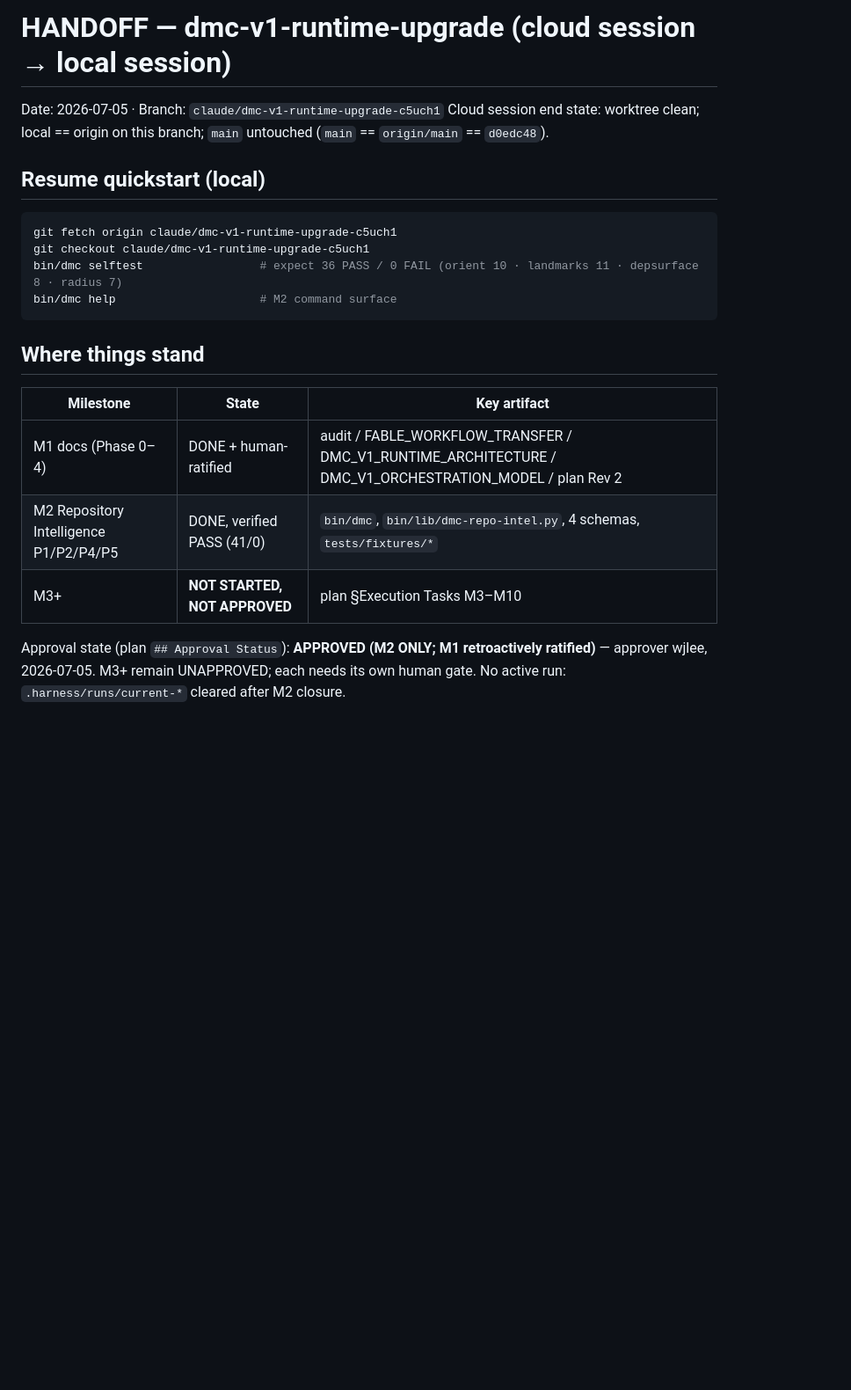
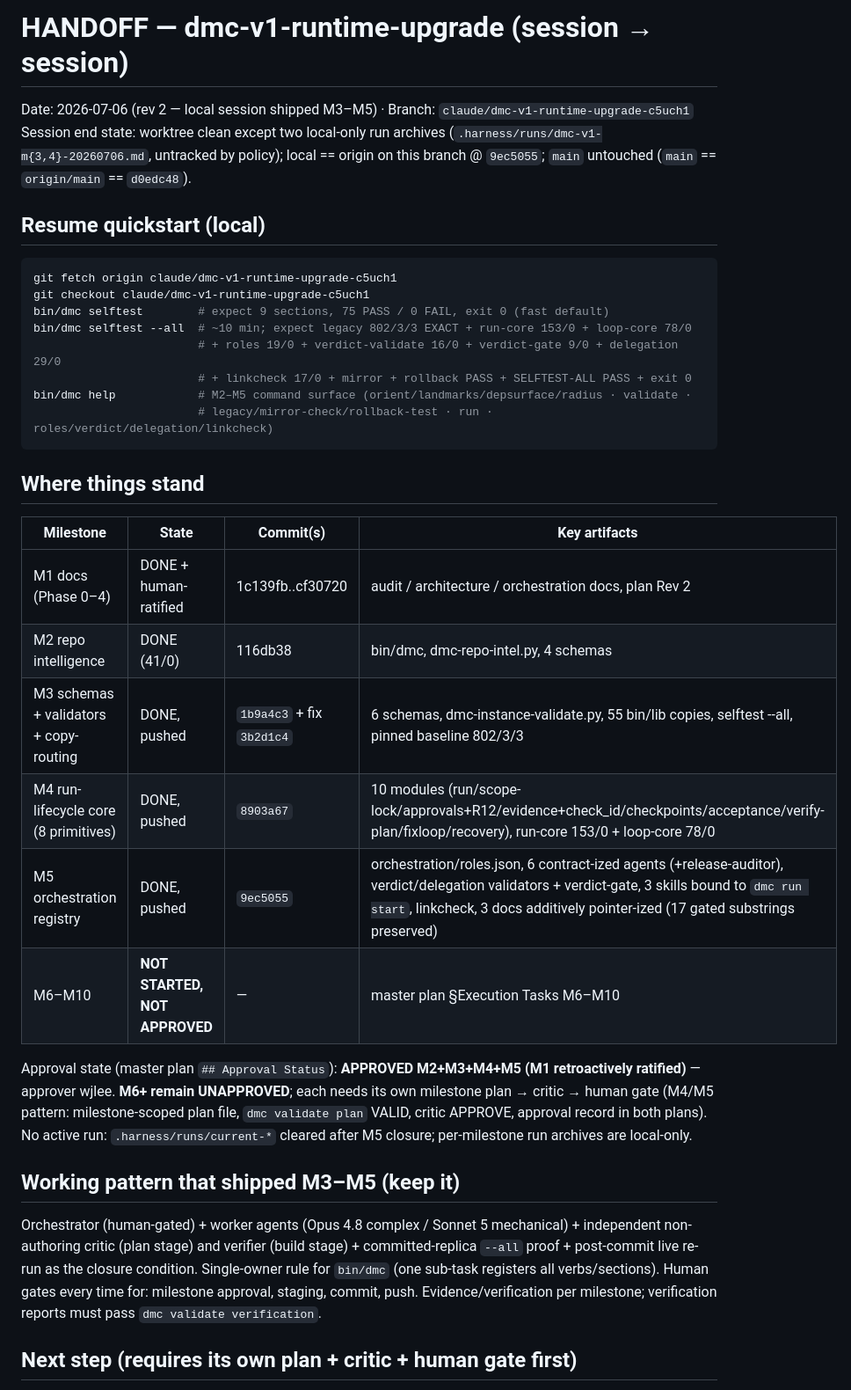
Before and after one commit to wjlee930501/Do-Me-Coding, a Markdown page: .harness/plans/dmc-v1-runtime-upgrade-handoff.md, the part around one of its changes. Shown at 88% size. GitHub-like rendering; blank space fills up the shorter version.

````diff
--- a/.harness/plans/dmc-v1-runtime-upgrade-handoff.md
+++ b/.harness/plans/dmc-v1-runtime-upgrade-handoff.md
@@ -1,26 +1,45 @@
-# HANDOFF — dmc-v1-runtime-upgrade (cloud session → local session)
+# HANDOFF — dmc-v1-runtime-upgrade (session → session)
 
-Date: 2026-07-05 · Branch: `claude/dmc-v1-runtime-upgrade-c5uch1`
-Cloud session end state: worktree clean; local == origin on this branch; `main` untouched
-(`main` == `origin/main` == `d0edc48`).
+Date: 2026-07-06 (rev 2 — local session shipped M3–M5) · Branch: `claude/dmc-v1-runtime-upgrade-c5uch1`
+Session end state: worktree clean except two local-only run archives (`.harness/runs/dmc-v1-m{3,4}-20260706.md`,
+untracked by policy); local == origin on this branch @ `9ec5055`; `main` untouched (`main` == `origin/main` == `d0edc48`).
 
 ## Resume quickstart (local)
 
 ```bash
 git fetch origin claude/dmc-v1-runtime-upgrade-c5uch1
 git checkout claude/dmc-v1-runtime-upgrade-c5uch1
-bin/dmc selftest                 # expect 36 PASS / 0 FAIL (orient 10 · landmarks 11 · depsurface 8 · radius 7)
-bin/dmc help                     # M2 command surface
+bin/dmc selftest        # expect 9 sections, 75 PASS / 0 FAIL, exit 0 (fast default)
+bin/dmc selftest --all  # ~10 min; expect legacy 802/3/3 EXACT + run-core 153/0 + loop-core 78/0
+                        # + roles 19/0 + verdict-validate 16/0 + verdict-gate 9/0 + delegation 29/0
+                        # + linkcheck 17/0 + mirror + rollback PASS + SELFTEST-ALL PASS + exit 0
+bin/dmc help            # M2–M5 command surface (orient/landmarks/depsurface/radius · validate ·
+                        # legacy/mirror-check/rollback-test · run · roles/verdict/delegation/linkcheck)
 ```
 
 ## Where things stand
 
-| Milestone | State | Key artifact |
-|---|---|---|
-| M1 docs (Phase 0–4) | DONE + human-ratified | audit / FABLE_WORKFLOW_TRANSFER / DMC_V1_RUNTIME_ARCHITECTURE / DMC_V1_ORCHESTRATION_MODEL / plan Rev 2 |
-| M2 Repository Intelligence P1/P2/P4/P5 | DONE, verified PASS (41/0) | `bin/dmc`, `bin/lib/dmc-repo-intel.py`, 4 schemas, `tests/fixtures/*` |
-| M3+ | **NOT STARTED, NOT APPROVED** | plan §Execution Tasks M3–M10 |
+| Milestone | State | Commit(s) | Key artifacts |
+|---|---|---|---|
+| M1 docs (Phase 0–4) | DONE + human-ratified | 1c139fb..cf30720 | audit / architecture / orchestration docs, plan Rev 2 |
+| M2 repo intelligence | DONE (41/0) | 116db38 | bin/dmc, dmc-repo-intel.py, 4 schemas |
+| M3 schemas + validators + copy-routing | DONE, pushed | `1b9a4c3` + fix `3b2d1c4` | 6 schemas, dmc-instance-validate.py, 55 bin/lib copies, selftest --all, pinned baseline 802/3/3 |
+| M4 run-lifecycle core (8 primitives) | DONE, pushed | `8903a67` | 10 modules (run/scope-lock/approvals+R12/evidence+check_id/checkpoints/acceptance/verify-plan/fixloop/recovery), run-core 153/0 + loop-core 78/0 |
+| M5 orchestration registry | DONE, pushed | `9ec5055` | orchestration/roles.json, 6 contract-ized agents (+release-auditor), verdict/delegation validators + verdict-gate, 3 skills bound to `dmc run start`, linkcheck, 3 docs additively pointer-ized (17 gated substrings preserved) |
+| M6–M10 | **NOT STARTED, NOT APPROVED** | — | master plan §Execution Tasks M6–M10 |
 
-Approval state (plan `## Approval Status`): **APPROVED (M2 ONLY; M1 retroactively ratified)**
-— approver wjlee, 2026-07-05. M3+ remain UNAPPROVED; each needs its own human gate.
-No active run: `.harness/runs/current-*` cleared after M2 closure.
+Approval state (master plan `## Approval Status`): **APPROVED M2+M3+M4+M5 (M1 retroactively ratified)** —
+approver wjlee. **M6+ remain UNAPPROVED**; each needs its own milestone plan → critic → human gate
+(M4/M5 pattern: milestone-scoped plan file, `dmc validate plan` VALID, critic APPROVE, approval record in both plans).
+No active run: `.harness/runs/current-*` cleared after M5 closure; per-milestone run archives are local-only.
+
+## Working pattern that shipped M3–M5 (keep it)
+
+Orchestrator (human-gated) + worker agents (Opus 4.8 complex / Sonnet 5 mechanical) + independent non-authoring
+critic (plan stage) and verifier (build stage) + committed-replica `--all` proof + post-commit live re-run as the
+closure condition. Single-owner rule for `bin/dmc` (one sub-task registers all verbs/sections). Human gates every
+time for: milestone approval, staging, commit, push. Evidence/verification per milestone; verification reports must
+pass `dmc validate verification`.
+
+## Next step (requires its own plan + critic + human gate first)
+
````
Also changed, not shown: other parts of .harness/plans/dmc-v1-runtime-upgrade-handoff.md (+29 -40 lines).
